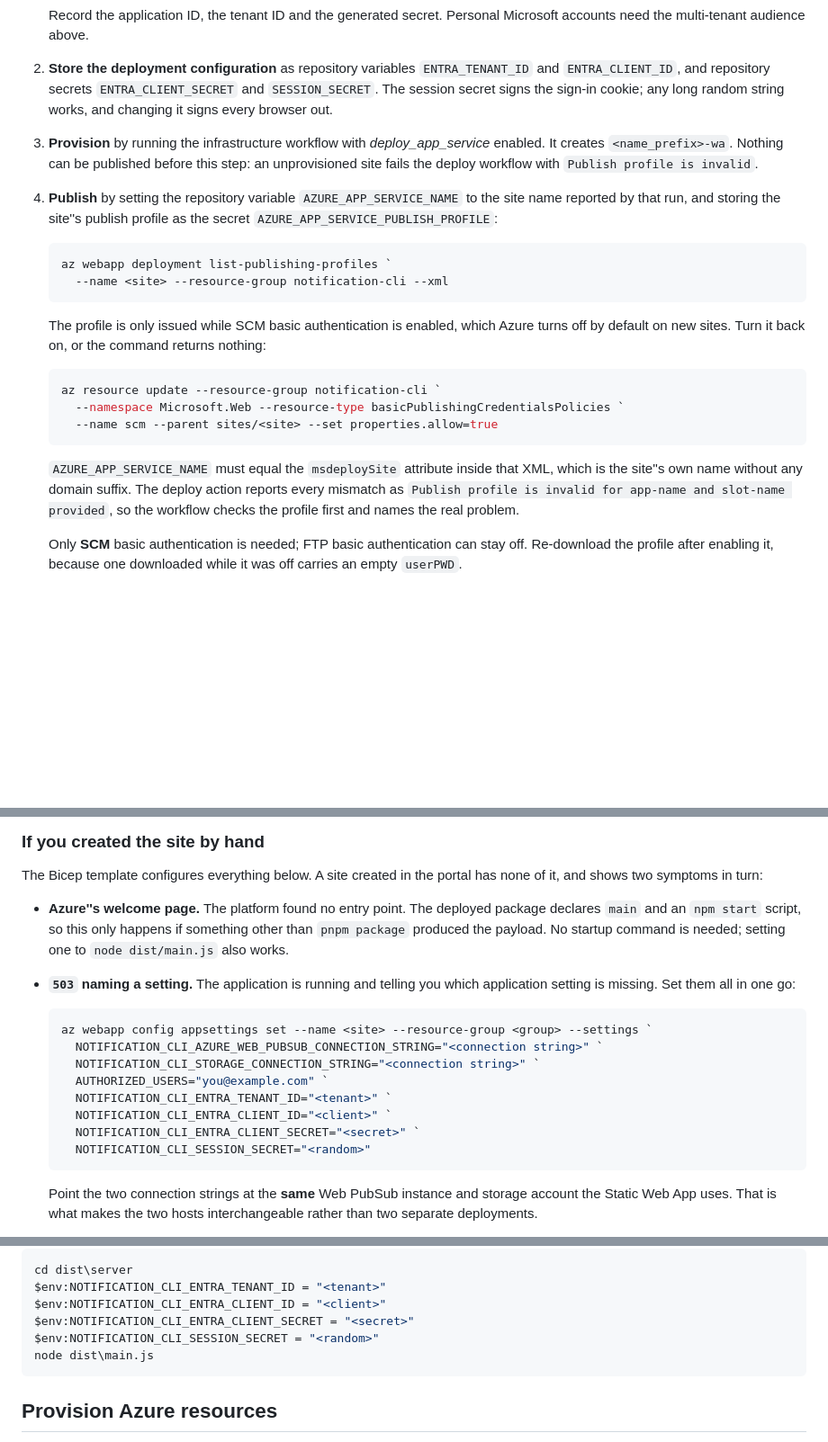
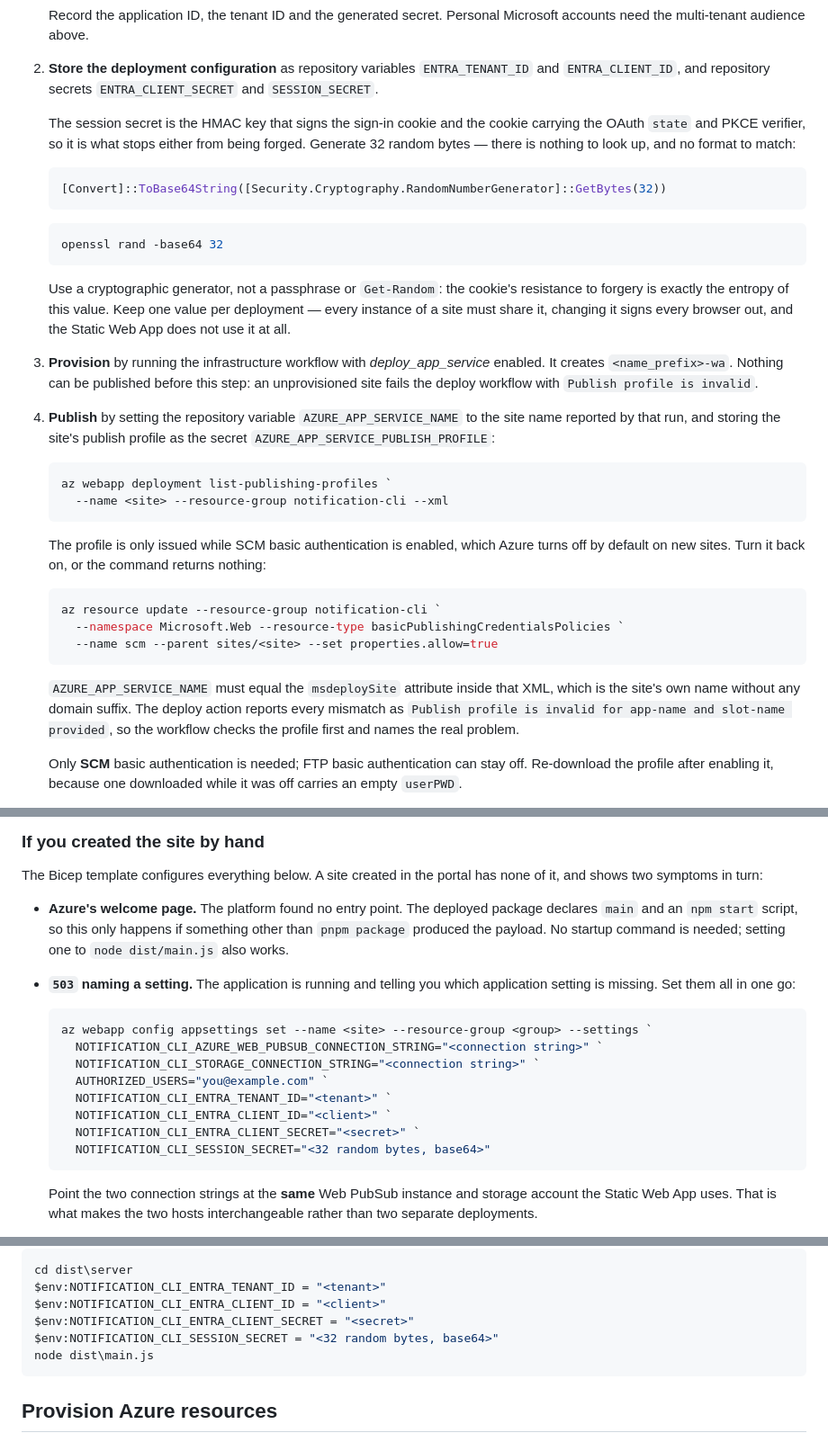
Before and after one commit to lvovan/Notification-CLI, a Markdown page: README.md, 3 parts joined by grey strips. Shown at 90% size. GitHub-like rendering; blank space fills up the shorter version.

Commit message:
Explain how to generate the session secret
Co-authored-by: Copilot <223556219+Copilot@users.noreply.github.com>

````diff
--- a/README.md
+++ b/README.md
@@ -78,9 +78,25 @@ a thin adapter over that table, so the two cannot drift apart.
 
 2. **Store the deployment configuration** as repository variables
    `ENTRA_TENANT_ID` and `ENTRA_CLIENT_ID`, and repository secrets
-   `ENTRA_CLIENT_SECRET` and `SESSION_SECRET`. The session secret signs the
-   sign-in cookie; any long random string works, and changing it signs every
-   browser out.
+   `ENTRA_CLIENT_SECRET` and `SESSION_SECRET`.
+
+   The session secret is the HMAC key that signs the sign-in cookie and the
+   cookie carrying the OAuth `state` and PKCE verifier, so it is what stops
+   either from being forged. Generate 32 random bytes — there is nothing to
+   look up, and no format to match:
+
+   ```powershell
+   [Convert]::ToBase64String([Security.Cryptography.RandomNumberGenerator]::GetBytes(32))
+   ```
+
+   ```bash
+   openssl rand -base64 32
+   ```
+
+   Use a cryptographic generator, not a passphrase or `Get-Random`: the
+   cookie's resistance to forgery is exactly the entropy of this value. Keep
+   one value per deployment — every instance of a site must share it, changing
+   it signs every browser out, and the Static Web App does not use it at all.
 
 3. **Provision** by running the infrastructure workflow with
    *deploy_app_service* enabled. It creates `<name_prefix>-wa`. Nothing can be
@@ -88,7 +104,7 @@ a thin adapter over that table, so the two cannot drift apart.
    with `Publish profile is invalid`.
 
 4. **Publish** by setting the repository variable `AZURE_APP_SERVICE_NAME` to
-   the site name reported by that run, and storing the site''s publish profile
+   the site name reported by that run, and storing the site's publish profile
    as the secret `AZURE_APP_SERVICE_PUBLISH_PROFILE`:
 
    ```powershell
@@ -107,7 +123,7 @@ a thin adapter over that table, so the two cannot drift apart.
    ```
 
    `AZURE_APP_SERVICE_NAME` must equal the `msdeploySite` attribute inside that
-   XML, which is the site''s own name without any domain suffix. The deploy
+   XML, which is the site's own name without any domain suffix. The deploy
    action reports every mismatch as `Publish profile is invalid for app-name
    and slot-name provided`, so the workflow checks the profile first and names
    the real problem.
@@ -140,7 +156,7 @@ a thin adapter over that table, so the two cannot drift apart.
 The Bicep template configures everything below. A site created in the portal
 has none of it, and shows two symptoms in turn:
 
-- **Azure''s welcome page.** The platform found no entry point. The deployed
+- **Azure's welcome page.** The platform found no entry point. The deployed
   package declares `main` and an `npm start` script, so this only happens if
   something other than `pnpm package` produced the payload. No startup command
   is needed; setting one to `node dist/main.js` also works.
@@ -155,7 +171,7 @@ has none of it, and shows two symptoms in turn:
     NOTIFICATION_CLI_ENTRA_TENANT_ID="<tenant>" `
     NOTIFICATION_CLI_ENTRA_CLIENT_ID="<client>" `
     NOTIFICATION_CLI_ENTRA_CLIENT_SECRET="<secret>" `
-    NOTIFICATION_CLI_SESSION_SECRET="<random>"
+    NOTIFICATION_CLI_SESSION_SECRET="<32 random bytes, base64>"
   ```
 
   Point the two connection strings at the **same** Web PubSub instance and
@@ -303,7 +319,7 @@ cd dist\server
 $env:NOTIFICATION_CLI_ENTRA_TENANT_ID = "<tenant>"
 $env:NOTIFICATION_CLI_ENTRA_CLIENT_ID = "<client>"
 $env:NOTIFICATION_CLI_ENTRA_CLIENT_SECRET = "<secret>"
-$env:NOTIFICATION_CLI_SESSION_SECRET = "<random>"
+$env:NOTIFICATION_CLI_SESSION_SECRET = "<32 random bytes, base64>"
 node dist\main.js
 ```
 
````
Also changed, not shown: other parts of README.md (+1 -1 lines).
